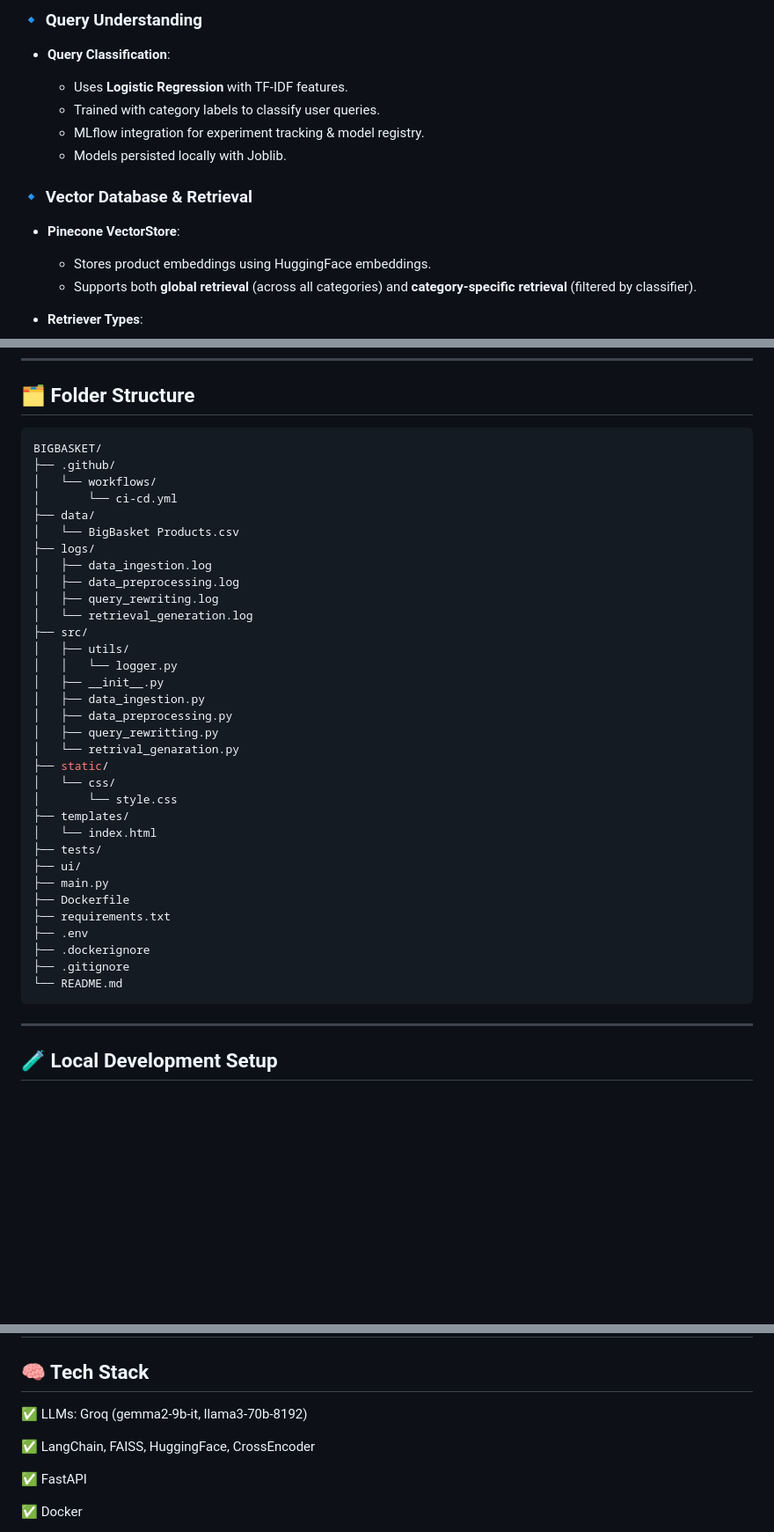
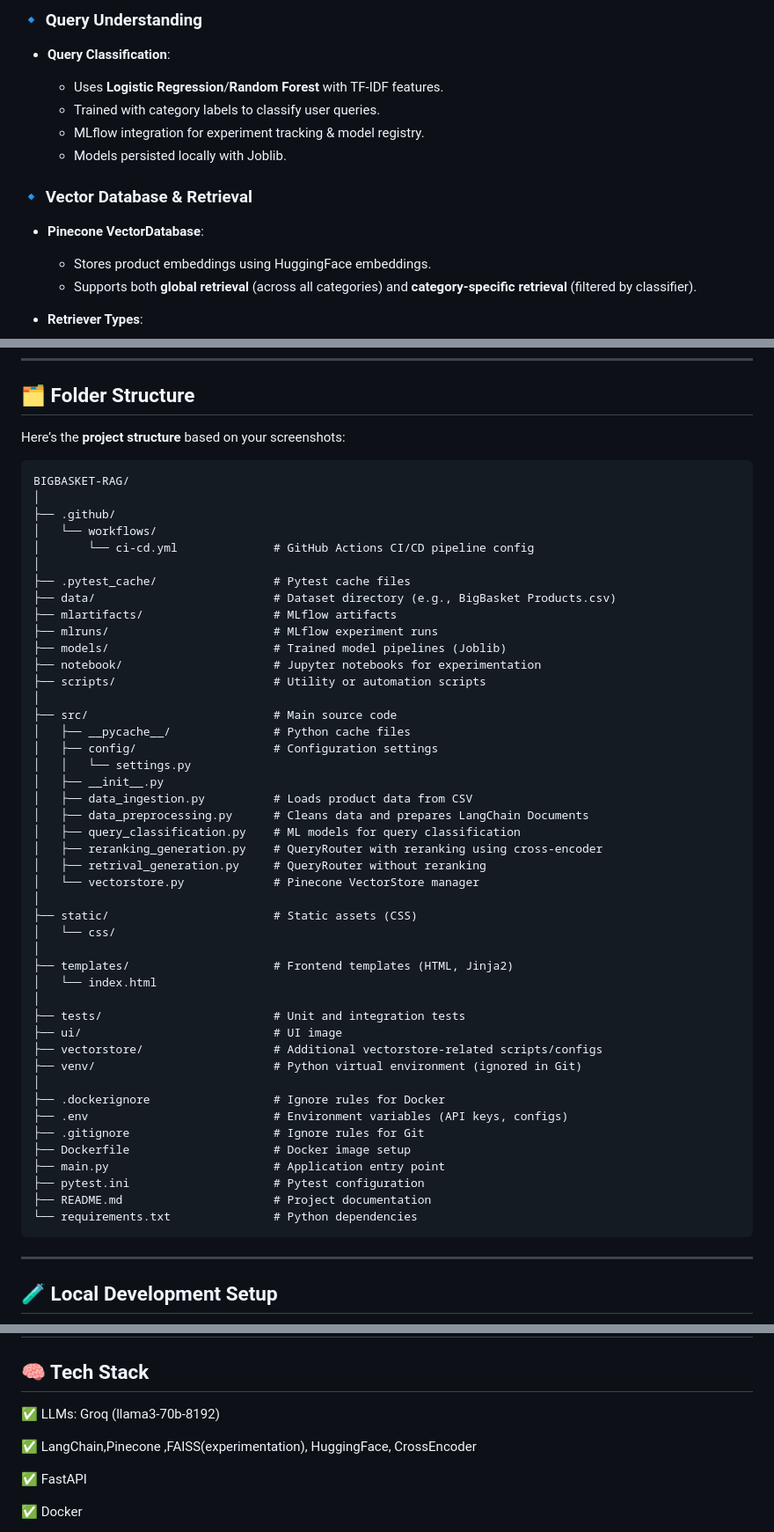
Before and after one commit to ka1817/BigBasket-SmartCart-AI-Assistant-for-BigBasket-Shopping, a Markdown page: README.md, 3 parts joined by grey strips. Shown at 88% size. Drawn GitHub-style; blank space fills up the shorter version.

Commit message:
Updated-Project-Structure

````diff
--- a/README.md
+++ b/README.md
@@ -119,14 +119,14 @@ Confidence ≥ Threshold                 Confidence < Threshold
 
 * **Query Classification**:
 
-  * Uses **Logistic Regression** with TF-IDF features.
+  * Uses **Logistic Regression**/**Random Forest** with TF-IDF features.
   * Trained with category labels to classify user queries.
   * MLflow integration for experiment tracking & model registry.
   * Models persisted locally with Joblib.
 
 ### 🔹 Vector Database & Retrieval
 
-* **Pinecone VectorStore**:
+* **Pinecone VectorDatabase**:
 
   * Stores product embeddings using HuggingFace embeddings.
   * Supports both **global retrieval** (across all categories) and **category-specific retrieval** (filtered by classifier).
@@ -174,40 +174,54 @@ Confidence ≥ Threshold                 Confidence < Threshold
 
 ## 🗂️ Folder Structure
 
-```bash
-BIGBASKET/
+Here’s the **project structure** based on your screenshots:
+
+```
+BIGBASKET-RAG/
+│
 ├── .github/
 │   └── workflows/
-│       └── ci-cd.yml
-├── data/
-│   └── BigBasket Products.csv
-├── logs/
-│   ├── data_ingestion.log
-│   ├── data_preprocessing.log
-│   ├── query_rewriting.log
-│   └── retrieval_generation.log
-├── src/
-│   ├── utils/
-│   │   └── logger.py
+│       └── ci-cd.yml              # GitHub Actions CI/CD pipeline config
+│
+├── .pytest_cache/                 # Pytest cache files
+├── data/                          # Dataset directory (e.g., BigBasket Products.csv)
+├── mlartifacts/                   # MLflow artifacts
+├── mlruns/                        # MLflow experiment runs
+├── models/                        # Trained model pipelines (Joblib)
+├── notebook/                      # Jupyter notebooks for experimentation
+├── scripts/                       # Utility or automation scripts
+│
+├── src/                           # Main source code
+│   ├── __pycache__/               # Python cache files
+│   ├── config/                    # Configuration settings
+│   │   └── settings.py
 │   ├── __init__.py
-│   ├── data_ingestion.py
-│   ├── data_preprocessing.py
-│   ├── query_rewritting.py
-│   └── retrival_genaration.py
-├── static/
+│   ├── data_ingestion.py          # Loads product data from CSV
+│   ├── data_preprocessing.py      # Cleans data and prepares LangChain Documents
+│   ├── query_classification.py    # ML models for query classification
+│   ├── reranking_generation.py    # QueryRouter with reranking using cross-encoder
+│   ├── retrival_generation.py     # QueryRouter without reranking
+│   └── vectorstore.py             # Pinecone VectorStore manager
+│
+├── static/                        # Static assets (CSS)
 │   └── css/
-│       └── style.css
-├── templates/
+│
+├── templates/                     # Frontend templates (HTML, Jinja2)
 │   └── index.html
-├── tests/
-├── ui/
-├── main.py
-├── Dockerfile
-├── requirements.txt
-├── .env
-├── .dockerignore
-├── .gitignore
-└── README.md
+│
+├── tests/                         # Unit and integration tests
+├── ui/                            # UI image
+├── vectorstore/                   # Additional vectorstore-related scripts/configs
+├── venv/                          # Python virtual environment (ignored in Git)
+│
+├── .dockerignore                  # Ignore rules for Docker
+├── .env                           # Environment variables (API keys, configs)
+├── .gitignore                     # Ignore rules for Git
+├── Dockerfile                     # Docker image setup
+├── main.py                        # Application entry point
+├── pytest.ini                     # Pytest configuration
+├── README.md                      # Project documentation
+└── requirements.txt               # Python dependencies
 ```
 
 ---
@@ -305,9 +319,9 @@ docker run -d --env-file .env -p 8000:8000 pranavreddy123/bigbasket-assistant:la
 
 ## 🧠 Tech Stack
 
-✅ LLMs: Groq (gemma2-9b-it, llama3-70b-8192)
+✅ LLMs: Groq (llama3-70b-8192)
 
-✅ LangChain, FAISS, HuggingFace, CrossEncoder
+✅ LangChain,Pinecone ,FAISS(experimentation), HuggingFace, CrossEncoder
 
 ✅ FastAPI
 
````
